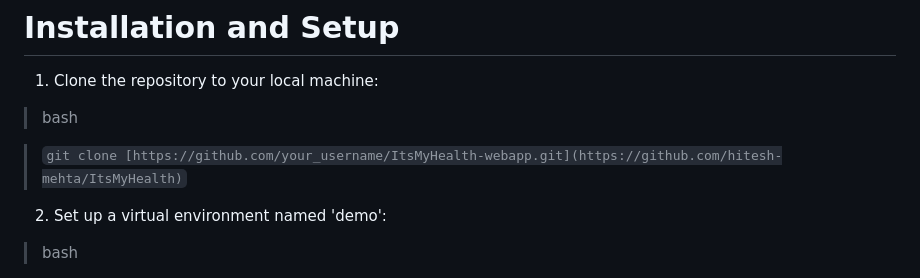
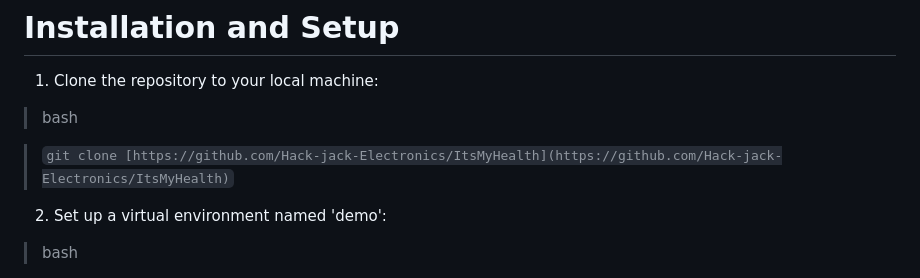
Before and after one commit to Hack-jack-Electronics/ItsMyHealth, a Markdown page: README.md, the part around the change. Rendered like a GitHub page.

````diff
--- a/README.md
+++ b/README.md
@@ -47,7 +47,7 @@ To run ItsMyHealth web application, ensure you have the following dependencies i
 
 > bash
 
-> ```git clone [https://github.com/your_username/ItsMyHealth-webapp.git](https://github.com/hitesh-mehta/ItsMyHealth)```
+> ```git clone [https://github.com/Hack-jack-Electronics/ItsMyHealth](https://github.com/Hack-jack-Electronics/ItsMyHealth)```
 
 2. Set up a virtual environment named 'demo':
 
````
